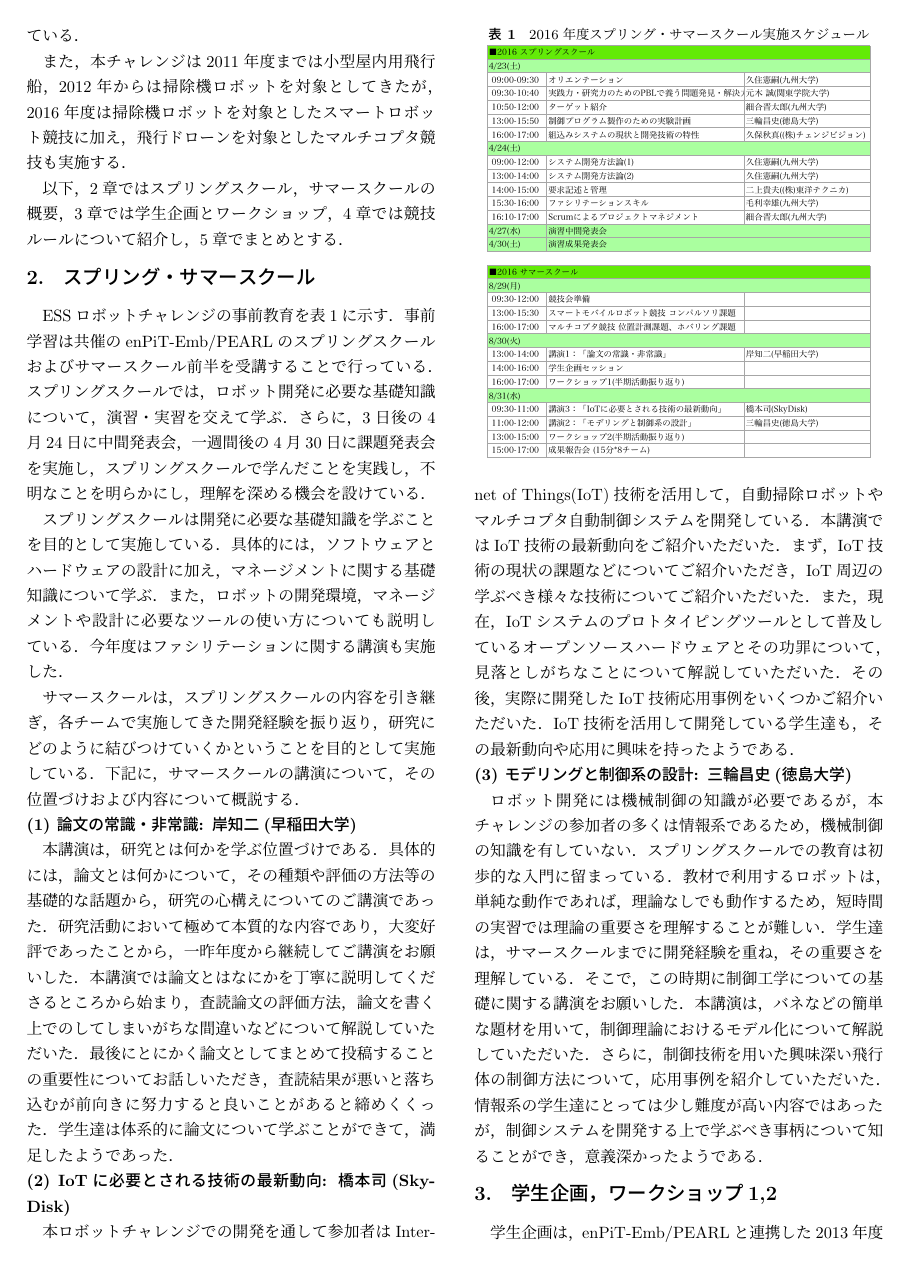
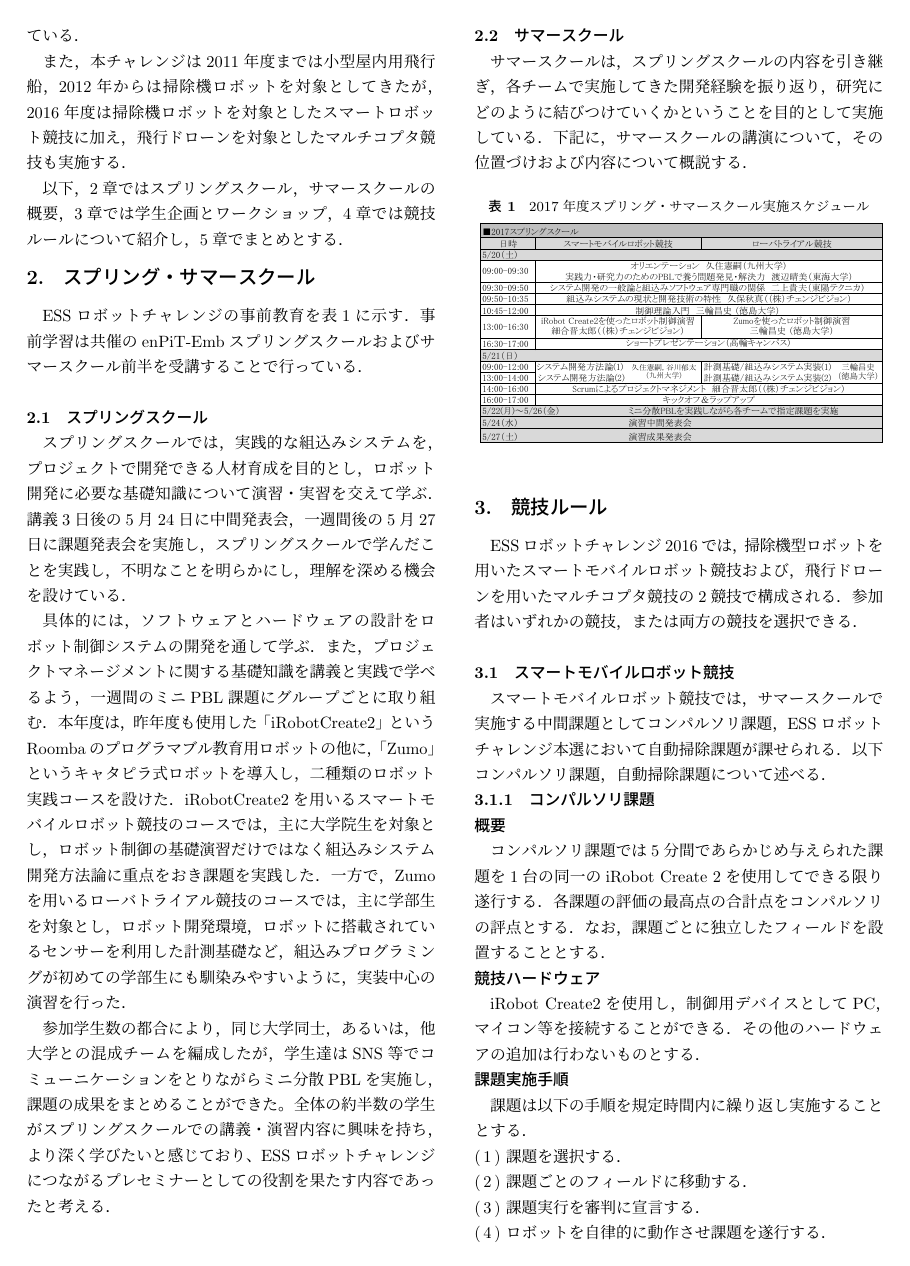
Before and after one commit to hisazumi/ESS2017RC, a LaTeX document (essrc2017.tex): page 2 of 5. Compiled offline with pLaTeX and dvipdfmx; a LaTeX package or settings file that is missing is left out.

Commit message:
Merge description from Sato-sensei

```diff
--- a/essrc2017.tex
+++ b/essrc2017.tex
@@ -65,30 +65,27 @@ ESSロボットチャレンジは，組込みシステムシンポジウムの
 
 \section{スプリング・サマースクール}
 
-ESSロボットチャレンジの事前教育を表\ref{table:schedule}に示す．事前学習は共催のenPiT-Emb/PEARLのスプリングスクールおよびサマースクール前半を受講することで行っている．スプリングスクールでは，ロボット開発に必要な基礎知識について，演習・実習を交えて学ぶ．さらに，3日後の4月24日に中間発表会，一週間後の4月30日に課題発表会を実施し，スプリングスクールで学んだことを実践し，不明なことを明らかにし，理解を深める機会を設けている．
+ESSロボットチャレンジの事前教育を表\ref{table:schedule}に示す．事前学習は共催のenPiT-Embスプリングスクールおよびサマースクール前半を受講することで行っている．
 
-スプリングスクールは開発に必要な基礎知識を学ぶことを目的として実施している．具体的には，ソフトウェアとハードウェアの設計に加え，マネージメントに関する基礎知識について学ぶ．また，ロボットの開発環境，マネージメントや設計に必要なツールの使い方についても説明している．今年度はファシリテーションに関する講演も実施した．
+\subsection{スプリングスクール}
+
+スプリングスクールでは，実践的な組込みシステムを，プロジェクトで開発できる人材育成を目的とし，ロボット開発に必要な基礎知識について演習・実習を交えて学ぶ．講義3日後の5月24日に中間発表会，一週間後の5月27日に課題発表会を実施し，スプリングスクールで学んだことを実践し，不明なことを明らかにし，理解を深める機会を設けている．
+
+%スプリングスクールは開発に必要な基礎知識を学ぶことを目的として実施している．
+具体的には，ソフトウェアとハードウェアの設計をロボット制御システムの開発を通して学ぶ．また，プロジェクトマネージメントに関する基礎知識を講義と実践で学べるよう，一週間のミニPBL課題にグループごとに取り組む．
+本年度は，昨年度も使用した「iRobotCreate2」というRoombaのプログラマブル教育用ロボットの他に，「Zumo」というキャタピラ式ロボットを導入し，二種類のロボット実践コースを設けた．iRobotCreate2を用いるスマートモバイルロボット競技のコースでは，主に大学院生を対象とし，ロボット制御の基礎演習だけではなく組込みシステム開発方法論に重点をおき課題を実践した．一方で，Zumoを用いるローバトライアル競技のコースでは，主に学部生を対象とし，ロボット開発環境，ロボットに搭載されているセンサーを利用した計測基礎など，組込みプログラミングが初めての学部生にも馴染みやすいように，実装中心の演習を行った．
+
+参加学生数の都合により，同じ大学同士，あるいは，他大学との混成チームを編成したが，学生達はSNS等でコミューニケーションをとりながらミニ分散PBLを実施し，課題の成果をまとめることができた。
+全体の約半数の学生がスプリングスクールでの講義・演習内容に興味を持ち，より深く学びたいと感じており、ESSロボットチャレンジにつながるプレセミナーとしての役割を果たす内容であったと考える．
+
+\subsection{サマースクール}
 
 サマースクールは，スプリングスクールの内容を引き継ぎ，各チームで実施してきた開発経験を振り返り，研究にどのように結びつけていくかということを目的として実施している．下記に，サマースクールの講演について，その位置づけおよび内容について概説する．
 
 \begin{table}[ht]
-\caption{2016年度スプリング・サマースクール実施スケジュール}
+\caption{2017年度スプリング・サマースクール実施スケジュール}
 \label{table:schedule}
 \centering
-\includegraphics[width=8cm]{images/schedule.pdf}
+\includegraphics[width=8.5cm]{images/schedule.pdf}
 \end{table}
 
-\paragraph*{(1) 論文の常識・非常識: 岸知二(早稲田大学)}
-
-本講演は，研究とは何かを学ぶ位置づけである．具体的には，論文とは何かについて，その種類や評価の方法等の基礎的な話題から，研究の心構えについてのご講演であった．研究活動において極めて本質的な内容であり，大変好評であったことから，一昨年度から継続してご講演をお願いした．本講演では論文とはなにかを丁寧に説明してくださるところから始まり，査読論文の評価方法，論文を書く上でのしてしまいがちな間違いなどについて解説していただいた．最後にとにかく論文としてまとめて投稿することの重要性についてお話しいただき，査読結果が悪いと落ち込むが前向きに努力すると良いことがあると締めくくった．学生達は体系的に論文について学ぶことができて，満足したようであった．
-
-\paragraph*{(2) IoTに必要とされる技術の最新動向: 橋本司(SkyDisk)}
-
-本ロボットチャレンジでの開発を通して参加者はInternet of Things(IoT)技術を活用して，自動掃除ロボットやマルチコプタ自動制御システムを開発している．本講演ではIoT技術の最新動向をご紹介いただいた．まず，IoT技術の現状の課題などについてご紹介いただき，IoT周辺の学ぶべき様々な技術についてご紹介いただいた．また，現在，IoTシステムのプロトタイピングツールとして普及しているオープンソースハードウェアとその功罪について，見落としがちなことについて解説していただいた．その後，実際に開発したIoT技術応用事例をいくつかご紹介いただいた．IoT技術を活用して開発している学生達も，その最新動向や応用に興味を持ったようである．
-
-\paragraph*{(3) モデリングと制御系の設計: 三輪昌史(徳島大学)}
-
-ロボット開発には機械制御の知識が必要であるが，本チャレンジの参加者の多くは情報系であるため，機械制御の知識を有していない．スプリングスクールでの教育は初歩的な入門に留まっている．教材で利用するロボットは，単純な動作であれば，理論なしでも動作するため，短時間の実習では理論の重要さを理解することが難しい．学生達は，サマースクールまでに開発経験を重ね，その重要さを理解している．そこで，この時期に制御工学についての基礎に関する講演をお願いした．本講演は，バネなどの簡単な題材を用いて，制御理論におけるモデル化について解説していただいた．さらに，制御技術を用いた興味深い飛行体の制御方法について，応用事例を紹介していただいた．情報系の学生達にとっては少し難度が高い内容ではあったが，制御システムを開発する上で学ぶべき事柄について知ることができ，意義深かったようである．
-
-\section{学生企画，ワークショップ1,2}
-学生企画は，enPiT-Emb/PEARLと連携した2013年度から実施している学生主催のワークショップである．
```
Also changed, not shown: images/schedule.pdf, essrc2017.tex (25 more changed lines).
